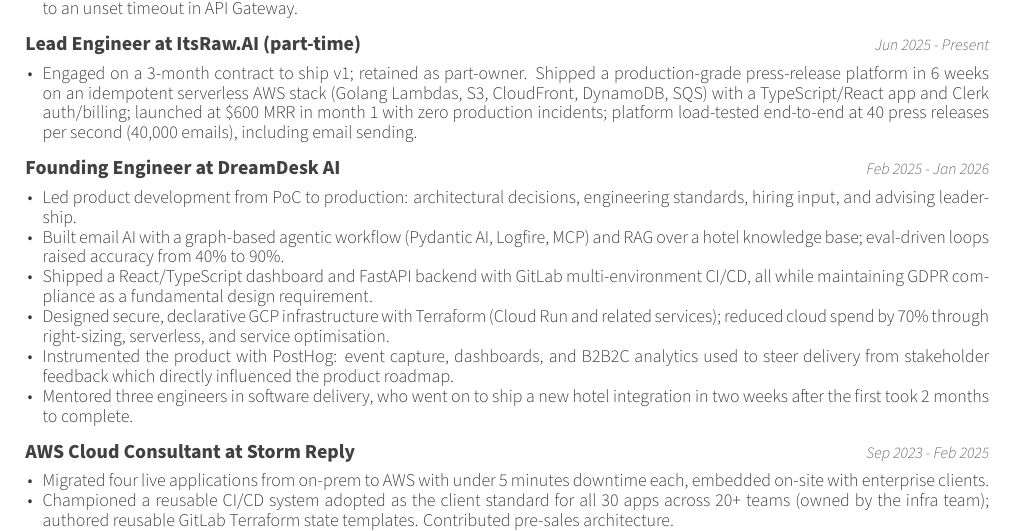
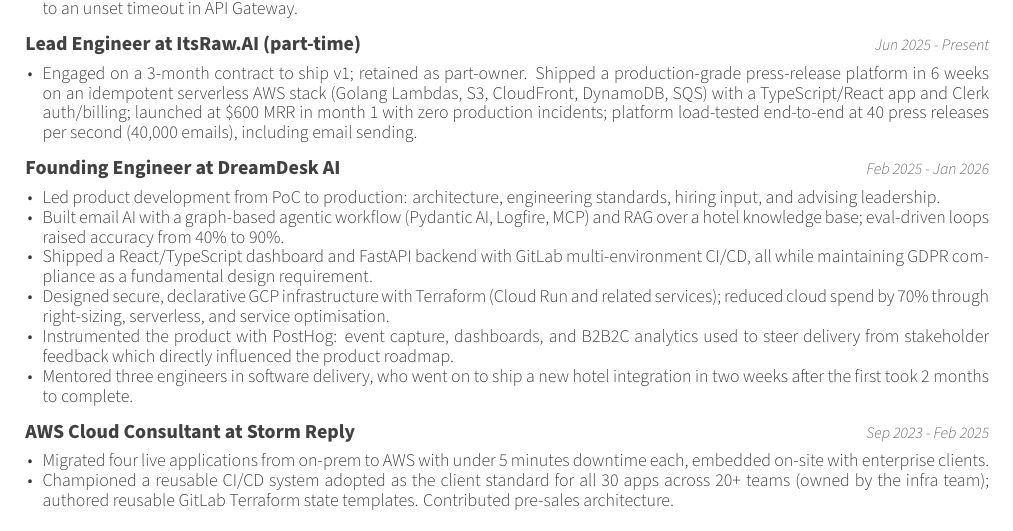
Before and after one commit to keval6b/cv, a LaTeX CV (keval-kapdee-cv.tex): part of page 1 of 3 before the commit and part of page 1 of 2 after it, cut so that both start at the same text. Compiled offline with XeLaTeX.

Commit message:
Tighten the DreamDesk product-leadership bullet.

```diff
--- a/keval-kapdee-cv.tex
+++ b/keval-kapdee-cv.tex
@@ -83,7 +83,7 @@
     {Feb 2025 - Jan 2026}
 
     \begin{cvitems}
-        \item Led product development from PoC to production: architectural decisions, engineering standards, hiring input, and advising leadership.
+        \item Led product development from PoC to production: architecture, engineering standards, hiring input, and advising leadership.
         \item Built email AI with a graph-based agentic workflow (Pydantic AI, Logfire, MCP) and RAG over a hotel knowledge base; eval-driven loops raised accuracy from 40\% to 90\%.
         \item Shipped a React/TypeScript dashboard and FastAPI backend with GitLab multi-environment CI/CD, all while maintaining GDPR compliance as a fundamental design requirement.
         \item Designed secure, declarative GCP infrastructure with Terraform (Cloud Run and related services); reduced cloud spend by 70\% through right-sizing, serverless, and service optimisation.
```
